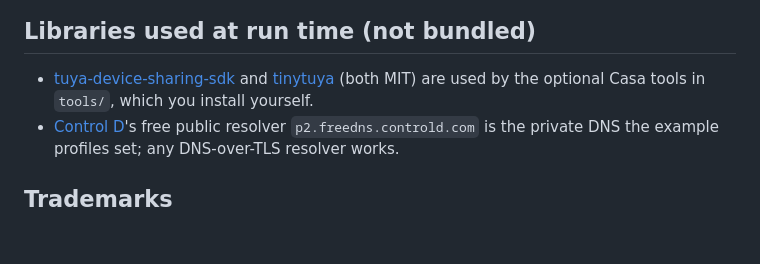
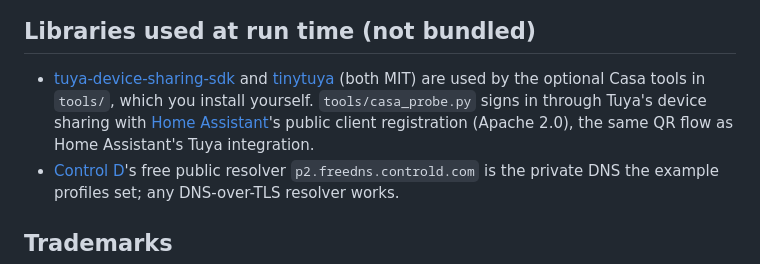
Before and after one commit to ignaciopd3/tuned-tv, a Markdown page: CREDITS.md, the part around the change. Drawn GitHub-style; blank space fills up the shorter version.

```diff
--- a/CREDITS.md
+++ b/CREDITS.md
@@ -49,7 +49,9 @@ pictures stay under CC BY-SA, and so do the README screenshots in [`docs/images/
 
 - [tuya-device-sharing-sdk](https://github.com/tuya/tuya-device-sharing-sdk) and
   [tinytuya](https://github.com/jasonacox/tinytuya) (both MIT) are used by the optional Casa tools in `tools/`, which
-  you install yourself.
+  you install yourself. `tools/casa_probe.py` signs in through Tuya's device sharing with
+  [Home Assistant](https://github.com/home-assistant/core)'s public client registration (Apache 2.0), the same QR
+  flow as Home Assistant's Tuya integration.
 - [Control D](https://controld.com)'s free public resolver `p2.freedns.controld.com` is the private DNS the example
   profiles set; any DNS-over-TLS resolver works.
 
```
Also changed, not shown: README.es.md (+24 -0 lines), README.md (+24 -0 lines), docs/guides/home-automation.es.md (added, +77 -0 lines), docs/guides/home-automation.md (added, +78 -0 lines), docs/images/botones.en.png (added), docs/images/botones.es.png (added), docs/images/casa.en.jpg (added), docs/images/casa.es.jpg (added).
